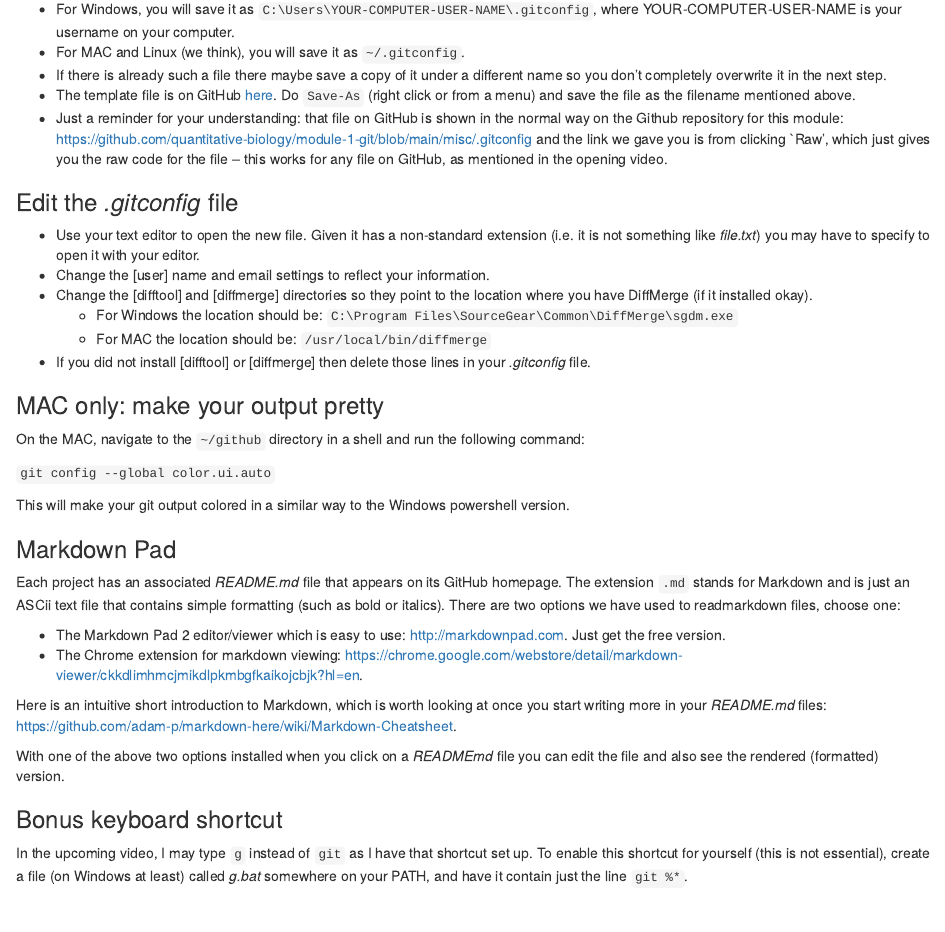
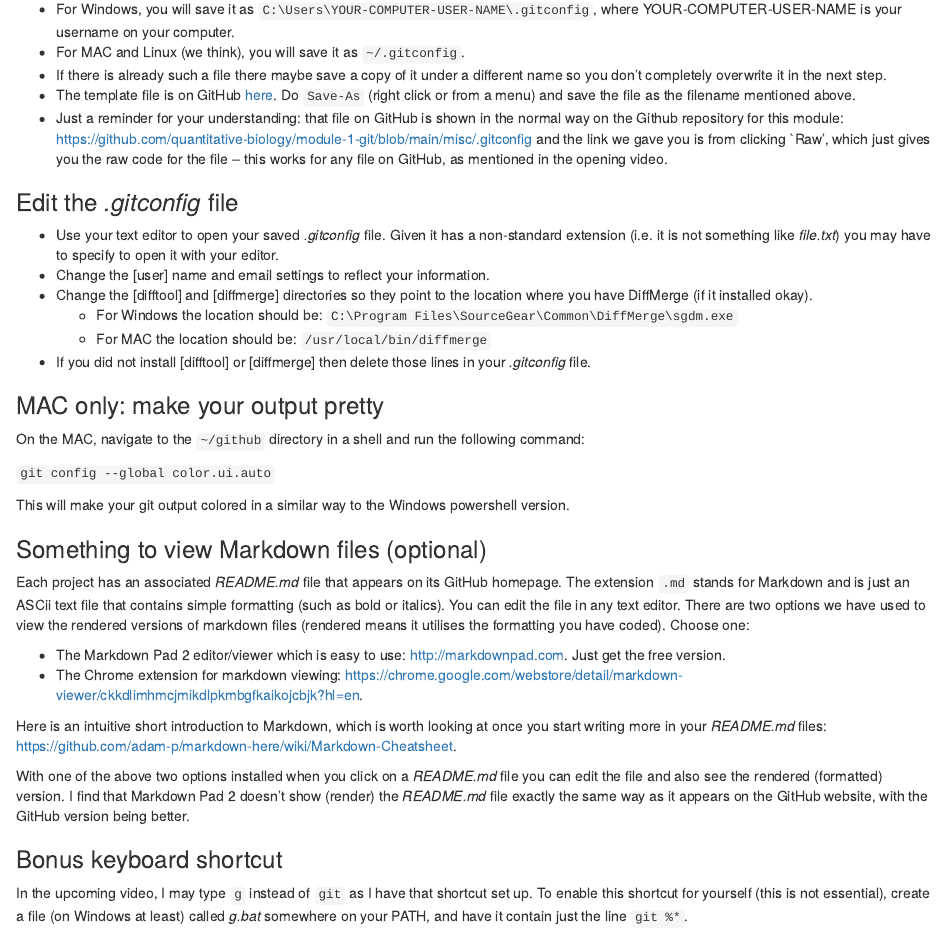
Before and after one commit to quantitative-biology/module-1-git, an R Markdown document (module-1-git.Rmd): the page in a window 1100 px wide, from 8280 px down. Rendered offline with R 4.5, knitr and Pandoc, with nearby package versions.

Commit message:
Markdown viewer is optional, plus more text.

```diff
--- a/module-1-git.Rmd
+++ b/module-1-git.Rmd
@@ -417,7 +417,7 @@ The configuration for directing Git to use Diffmerge will be done below.
 
 ### Edit the _.gitconfig_ file
 
-* Use your text editor to open the new file. Given it has a non-standard
+* Use your text editor to open your saved _.gitconfig_ file. Given it has a non-standard
   extension (i.e. it is not something like *file.txt*) you may have to specify
   to open it with your editor.
 * Change the [user] name and email settings to reflect your information.
@@ -434,12 +434,14 @@ On the MAC, navigate to the `~/github` directory in a shell and run the followin
 
 This will make your git output colored in a similar way to the Windows powershell version.
 
-### Markdown Pad
+### Something to view Markdown files (optional)
 
 Each project has an associated *README.md* file that appears on its GitHub
 homepage. The extension `.md` stands for Markdown and is just an ASCii text file
-that contains simple formatting (such as bold or italics). There are two options
-we have used to readmarkdown files, choose one:
+that contains simple formatting (such as bold or italics). You can edit the file
+in any text editor. There are two options we have used to view the rendered
+versions of markdown files (rendered means it utilises the formatting you have
+coded). Choose one:
 
 * The Markdown Pad 2 editor/viewer which is easy to use: http://markdownpad.com. Just get the free version.
 * The Chrome extension for markdown viewing: https://chrome.google.com/webstore/detail/markdown-viewer/ckkdlimhmcjmikdlpkmbgfkaikojcbjk?hl=en.
@@ -448,8 +450,10 @@ Here is an intuitive short introduction to Markdown, which is worth looking at
 once you start writing more in your *README.md* files:
 https://github.com/adam-p/markdown-here/wiki/Markdown-Cheatsheet.
 
-With one of the above two options installed when you click on a *READMEmd* file
-you can edit the file and also see the rendered (formatted) version.
+With one of the above two options installed when you click on a *README.md* file
+you can edit the file and also see the rendered (formatted) version. I find that
+Markdown Pad 2 doesn't show (render) the *README.md* file exactly the same way as it
+appears on the GitHub website, with the GitHub version being better.
 
 ### Bonus keyboard shortcut
 
```
